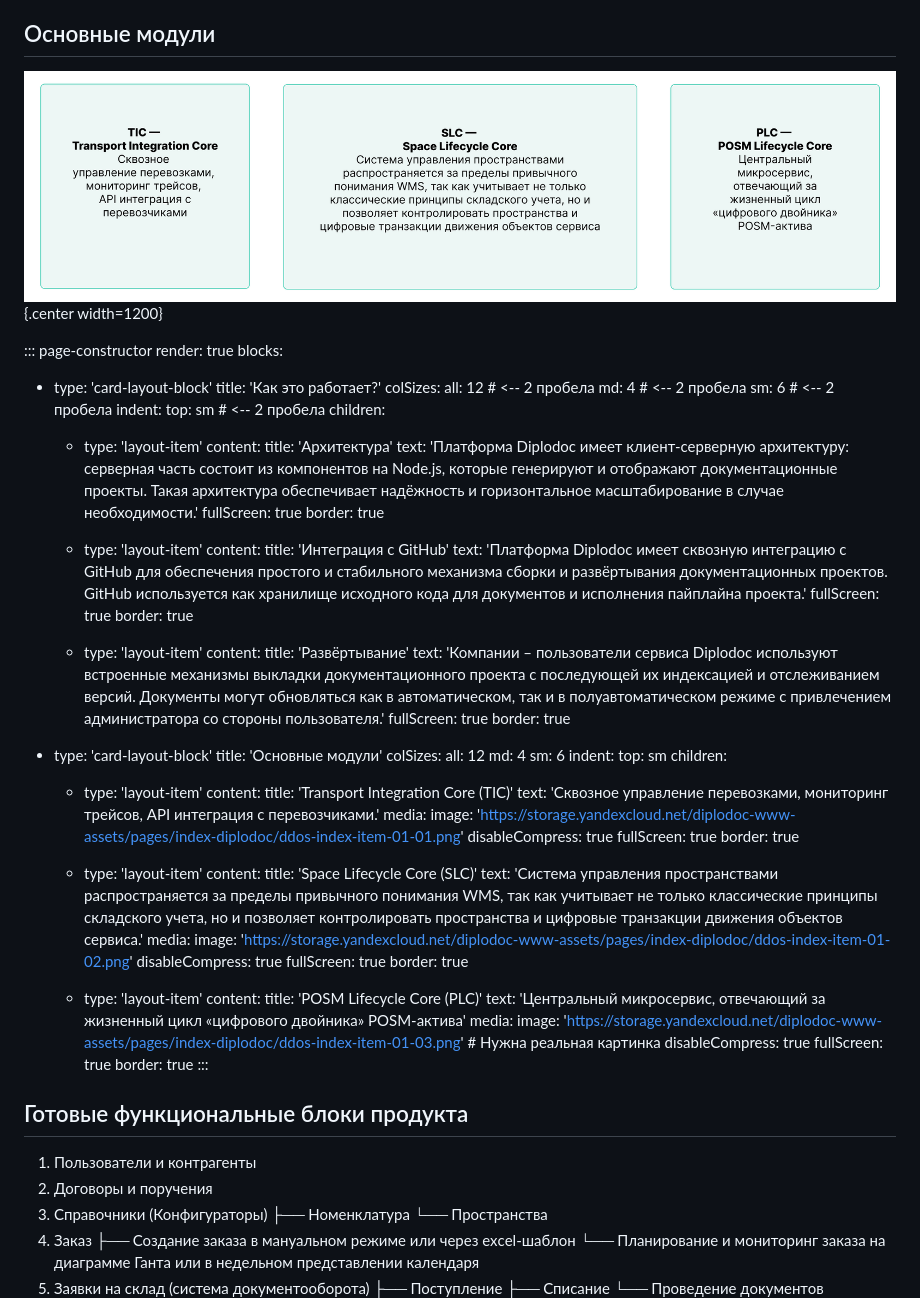
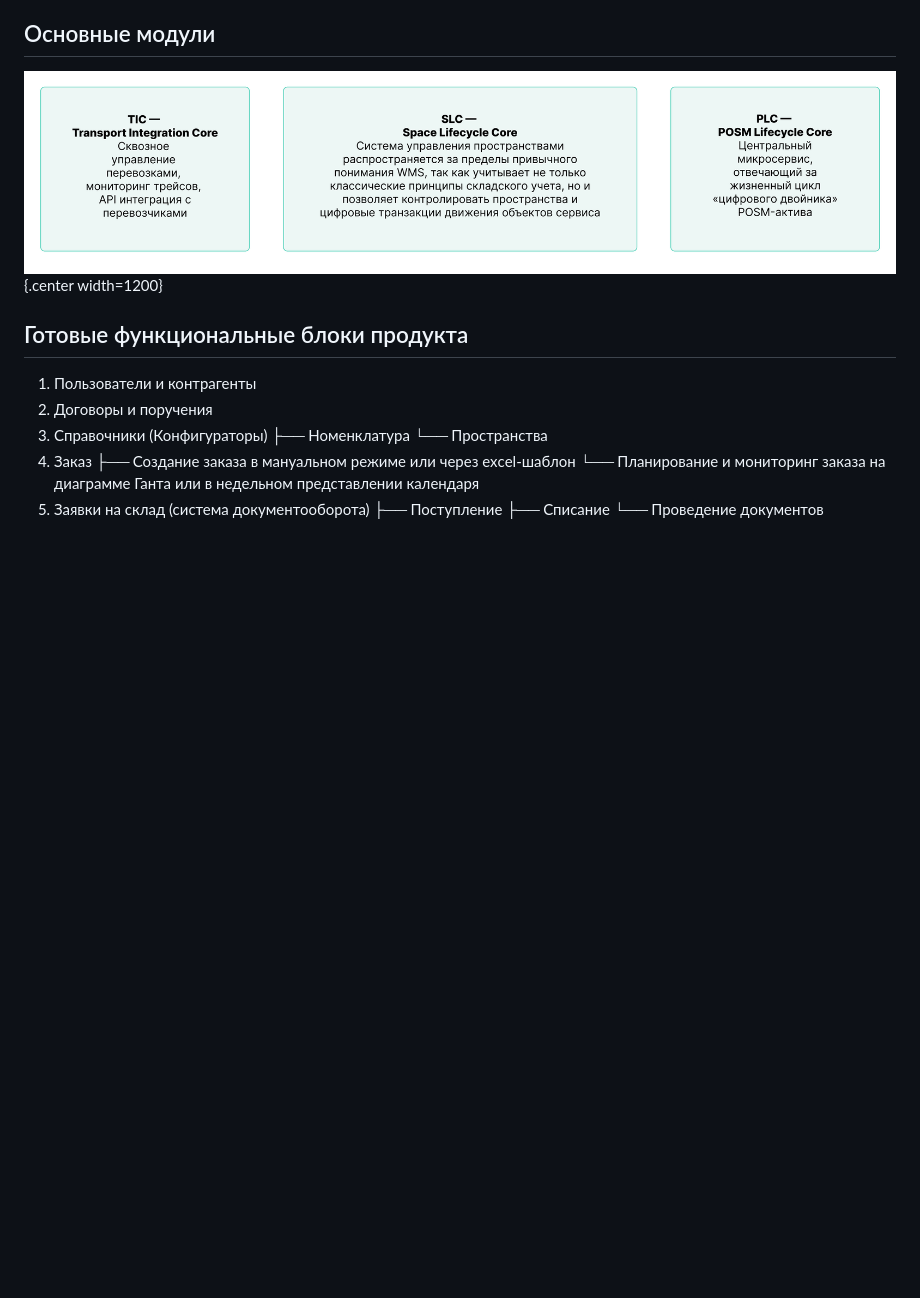
Before and after one commit to lebelena/diplodoc-example, a Markdown page: docs/ru/about.md, the part around the change. Rendered like a GitHub page; pictures changed too: docs/ru/_images/_modules_about.png; blank space fills up the shorter version.

```diff
--- a/docs/ru/about.md
+++ b/docs/ru/about.md
@@ -13,79 +13,6 @@
 
 ![_modules_about](_images/_modules_about.png){.center width=1200}
 
-::: page-constructor
-render: true
-blocks:
-  - type: 'card-layout-block'
-    title: 'Как это работает?'
-    colSizes:
-      all: 12  # <-- 2 пробела
-      md: 4    # <-- 2 пробела
-      sm: 6    # <-- 2 пробела
-    indent:
-      top: sm  # <-- 2 пробела
-    children:
-      - type: 'layout-item'
-        content:
-          title: 'Архитектура'
-          text: 'Платформа Diplodoc имеет клиент-серверную архитектуру: серверная часть состоит из компонентов на Node.js, которые генерируют и отображают документационные проекты. Такая архитектура обеспечивает надёжность и горизонтальное масштабирование в случае необходимости.'
-        fullScreen: true
-        border: true
-
-      - type: 'layout-item'
-        content:
-          title: 'Интеграция с GitHub'
-          text: 'Платформа Diplodoc имеет сквозную интеграцию с GitHub для обеспечения простого и стабильного механизма сборки и развёртывания документационных проектов. GitHub используется как хранилище исходного кода для документов и исполнения пайплайна проекта.'
-        fullScreen: true
-        border: true
-
-      - type: 'layout-item'
-        content:
-          title: 'Развёртывание'
-          text: 'Компании – пользователи сервиса Diplodoc используют встроенные механизмы выкладки документационного проекта с последующей их индексацией и отслеживанием версий. Документы могут обновляться как в автоматическом, так и в полуавтоматическом режиме с привлечением администратора со стороны пользователя.'
-        fullScreen: true
-        border: true
-
-  - type: 'card-layout-block'
-    title: 'Основные модули'
-    colSizes:
-      all: 12
-      md: 4
-      sm: 6
-    indent:
-      top: sm
-    children:
-      - type: 'layout-item'
-        content:
-          title: 'Transport Integration Core (TIC)'
-          text: 'Сквозное управление перевозками, мониторинг трейсов, API интеграция с перевозчиками.'
-        media:
-          image: 'https://storage.yandexcloud.net/diplodoc-www-assets/pages/index-diplodoc/ddos-index-item-01-01.png'
-          disableCompress: true
-        fullScreen: true
-        border: true
-
-      - type: 'layout-item'
-        content:
-          title: 'Space Lifecycle Core (SLC)'
-          text: 'Система управления пространствами распространяется за пределы привычного понимания WMS, так как учитывает не только классические принципы складского учета, но и позволяет контролировать пространства и цифровые транзакции движения объектов сервиса.'
-        media:
-          image: 'https://storage.yandexcloud.net/diplodoc-www-assets/pages/index-diplodoc/ddos-index-item-01-02.png'
-          disableCompress: true
-        fullScreen: true
-        border: true
-
-      - type: 'layout-item'
-        content:
-          title: 'POSM Lifecycle Core (PLC)'
-          text: 'Центральный микросервис, отвечающий за жизненный цикл «цифрового двойника» POSM-актива'
-        media:
-          image: 'https://storage.yandexcloud.net/diplodoc-www-assets/pages/index-diplodoc/ddos-index-item-01-03.png'  # Нужна реальная картинка
-          disableCompress: true
-        fullScreen: true
-        border: true
-:::
-
 ## Готовые функциональные блоки продукта
 
 1. Пользователи и контрагенты
```
